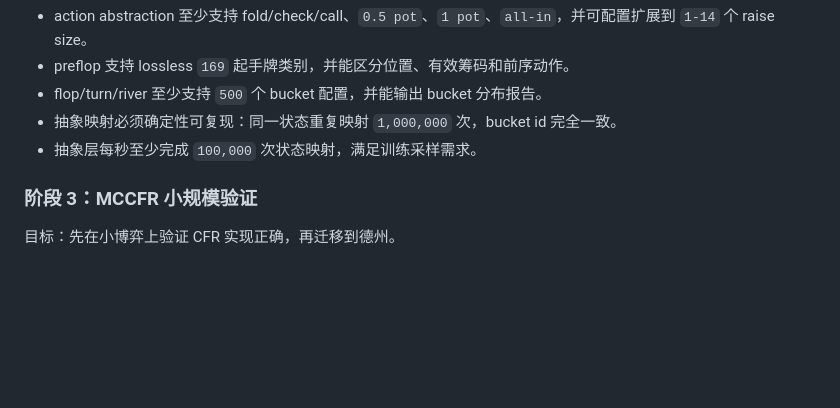
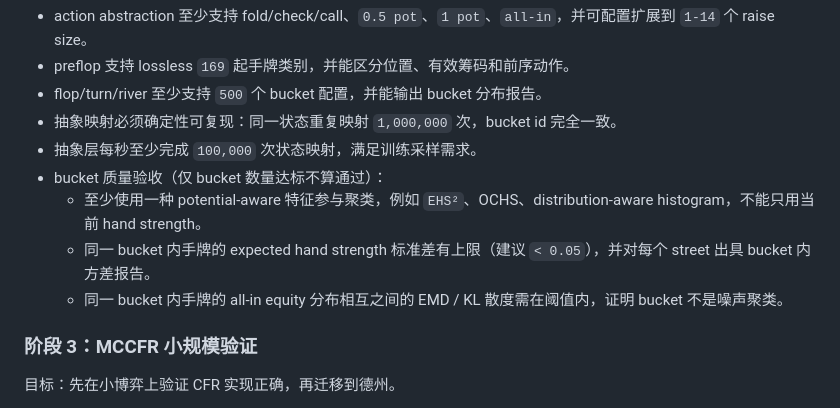
Before and after one commit to xujesse1988-ship-it/dezhou_20260508, a Markdown page: docs/pluribus_path.md, the part around one of its changes. Rendered like a GitHub page; blank space fills up the shorter version.

```diff
--- a/docs/pluribus_path.md
+++ b/docs/pluribus_path.md
@@ -58,6 +81,10 @@ Pluribus 的可实现路线可以概括为：
 - flop/turn/river 至少支持 `500` 个 bucket 配置，并能输出 bucket 分布报告。
 - 抽象映射必须确定性可复现：同一状态重复映射 `1,000,000` 次，bucket id 完全一致。
 - 抽象层每秒至少完成 `100,000` 次状态映射，满足训练采样需求。
+- bucket 质量验收（仅 bucket 数量达标不算通过）：
+    - 至少使用一种 potential-aware 特征参与聚类，例如 `EHS²`、OCHS、distribution-aware histogram，不能只用当前 hand strength。
+    - 同一 bucket 内手牌的 expected hand strength 标准差有上限（建议 `< 0.05`），并对每个 street 出具 bucket 内方差报告。
+    - 同一 bucket 内手牌的 all-in equity 分布相互之间的 EMD / KL 散度需在阈值内，证明 bucket 不是噪声聚类。
 
 ### 阶段 3：MCCFR 小规模验证
 
```
Also changed, not shown: other parts of docs/pluribus_path.md (+71 -8 lines).
